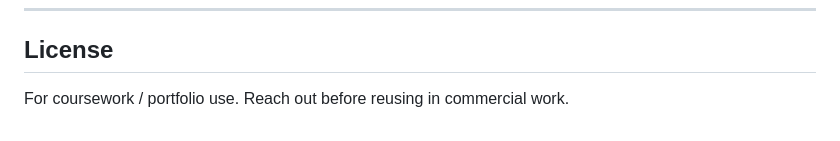
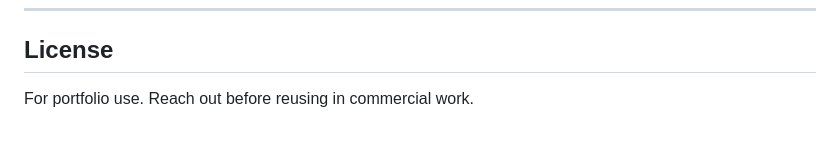
Before and after one commit to JanaEmad1/DISTILL, a Markdown page: README.md, the part around the change. GitHub-like rendering.

Commit message:
Remove university and course references
Co-Authored-By: Claude Opus 5.5 <noreply@anthropic.com>

```diff
--- a/README.md
+++ b/README.md
@@ -187,4 +187,4 @@ test_samples/               sample TXT/DOCX for manual testing
 
 ## License
 
-For coursework / portfolio use. Reach out before reusing in commercial work.
+For portfolio use. Reach out before reusing in commercial work.
```
